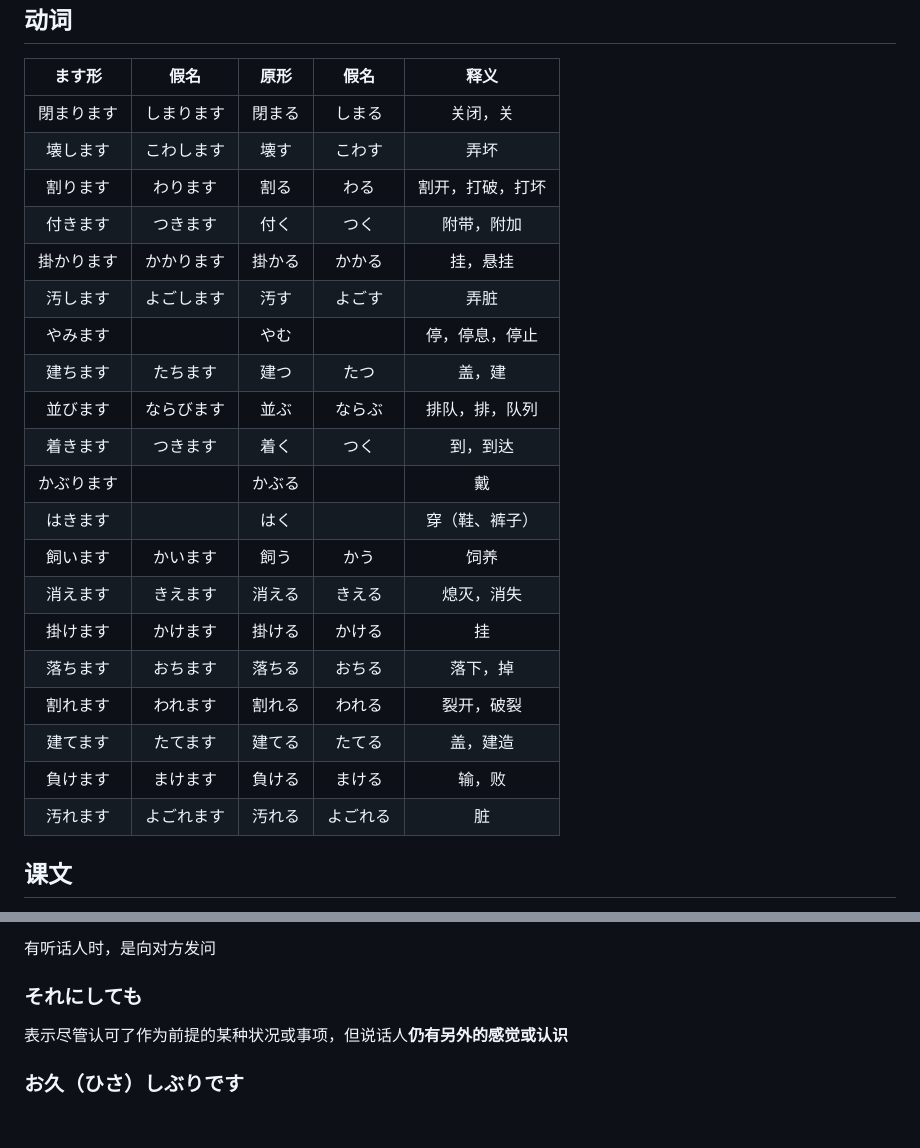
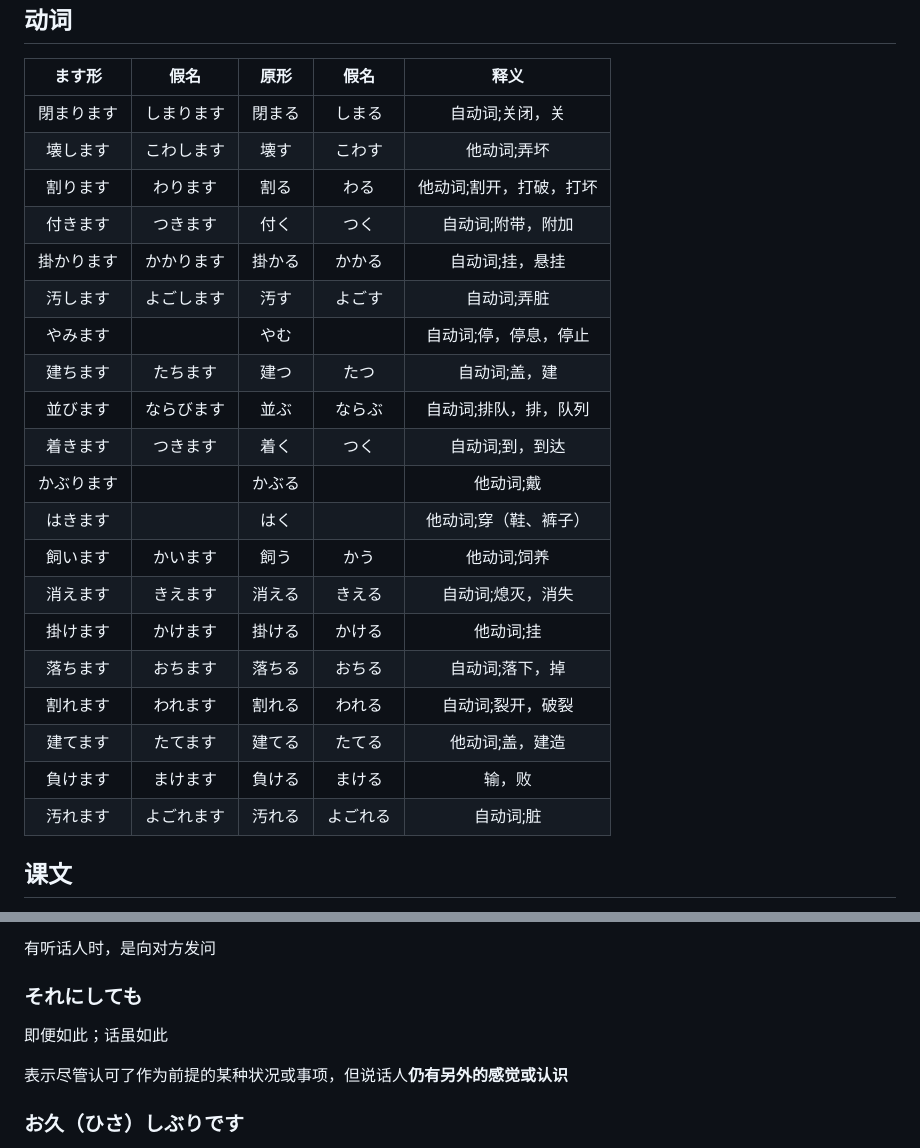
Before and after one commit to yojayc/yojayc.github.io, a Markdown page: 新标日-初级-第33课.md, 2 parts joined by grey strips. Rendered like a GitHub page; blank space fills up the shorter version.

```diff
--- a/新标日-初级-第33课.md
+++ b/新标日-初级-第33课.md
@@ -25,26 +25,26 @@ categories: 日语
 
 | ます形 | 假名 | 原形 | 假名 | 释义 |
 | :---: | :---: | :---: | :---: | :---: |
-| 閉まります | しまります | 閉まる | しまる | 关闭，关 |
-| 壊します | こわします | 壊す | こわす | 弄坏 |
-| 割ります | わります | 割る | わる | 割开，打破，打坏 |
-| 付きます | つきます | 付く | つく | 附带，附加 |
-| 掛かります | かかります | 掛かる | かかる | 挂，悬挂 |
-| 汚します | よごします | 汚す | よごす | 弄脏 |
-| やみます | &nbsp; | やむ | &nbsp; | 停，停息，停止 |
-| 建ちます | たちます | 建つ | たつ | 盖，建 |
-| 並びます | ならびます | 並ぶ | ならぶ | 排队，排，队列 |
-| 着きます | つきます | 着く | つく | 到，到达 |
-| かぶります | &nbsp; | かぶる | &nbsp; | 戴 |
-| はきます | &nbsp; | はく | &nbsp; | 穿（鞋、裤子） |
-| 飼います | かいます | 飼う | かう | 饲养 |
-| 消えます | きえます | 消える | きえる | 熄灭，消失 |
-| 掛けます | かけます | 掛ける | かける | 挂 |
-| 落ちます | おちます | 落ちる | おちる | 落下，掉 |
-| 割れます | われます | 割れる | われる | 裂开，破裂 |
-| 建てます | たてます | 建てる | たてる | 盖，建造 |
+| 閉まります | しまります | 閉まる | しまる | 自动词;关闭，关 |
+| 壊します | こわします | 壊す | こわす | 他动词;弄坏 |
+| 割ります | わります | 割る | わる | 他动词;割开，打破，打坏 |
+| 付きます | つきます | 付く | つく | 自动词;附带，附加 |
+| 掛かります | かかります | 掛かる | かかる | 自动词;挂，悬挂 |
+| 汚します | よごします | 汚す | よごす | 自动词;弄脏 |
+| やみます | &nbsp; | やむ | &nbsp; | 自动词;停，停息，停止 |
+| 建ちます | たちます | 建つ | たつ | 自动词;盖，建 |
+| 並びます | ならびます | 並ぶ | ならぶ | 自动词;排队，排，队列 |
+| 着きます | つきます | 着く | つく | 自动词;到，到达 |
+| かぶります | &nbsp; | かぶる | &nbsp; | 他动词;戴 |
+| はきます | &nbsp; | はく | &nbsp; | 他动词;穿（鞋、裤子） |
+| 飼います | かいます | 飼う | かう | 他动词;饲养 |
+| 消えます | きえます | 消える | きえる | 自动词;熄灭，消失 |
+| 掛けます | かけます | 掛ける | かける | 他动词;挂 |
+| 落ちます | おちます | 落ちる | おちる | 自动词;落下，掉 |
+| 割れます | われます | 割れる | われる | 自动词;裂开，破裂 |
+| 建てます | たてます | 建てる | たてる | 他动词;盖，建造 |
 | 負けます | まけます | 負ける | まける | 输，败 |
-| 汚れます | よごれます | 汚れる | よごれる | 脏 |
+| 汚れます | よごれます | 汚れる | よごれる | 自动词;脏 |
 
 </div>
 
@@ -223,6 +223,8 @@ categories: 日语
 有听话人时，是向对方发问
 
 ### それにしても
+
+即便如此；话虽如此
 
 表示尽管认可了作为前提的某种状况或事项，但说话人**仍有另外的感觉或认识**
 
```
Also changed, not shown: other parts of 新标日-初级-第33课.md (+6 -6 lines), 新标日-初级-第31课.md (+1 -1 lines).
